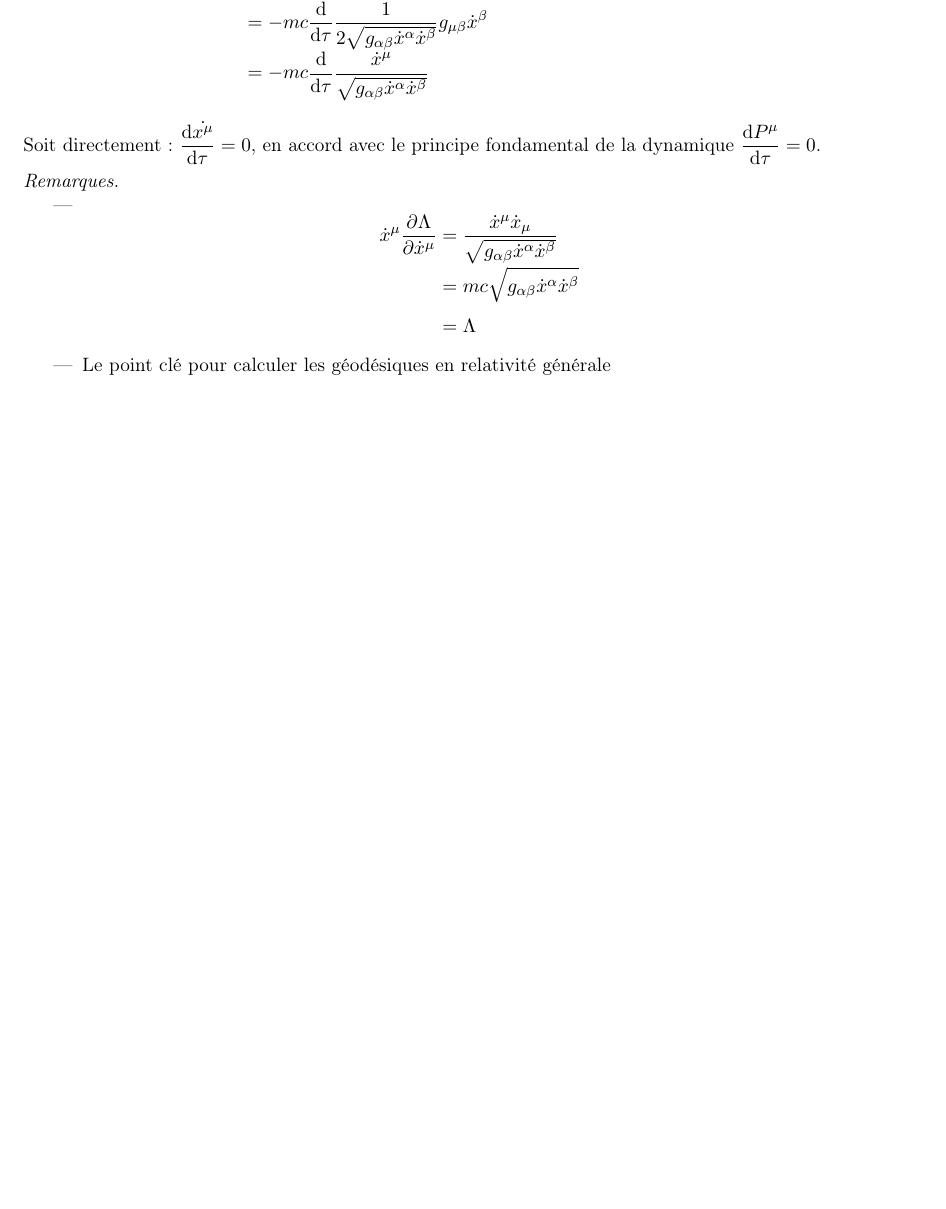
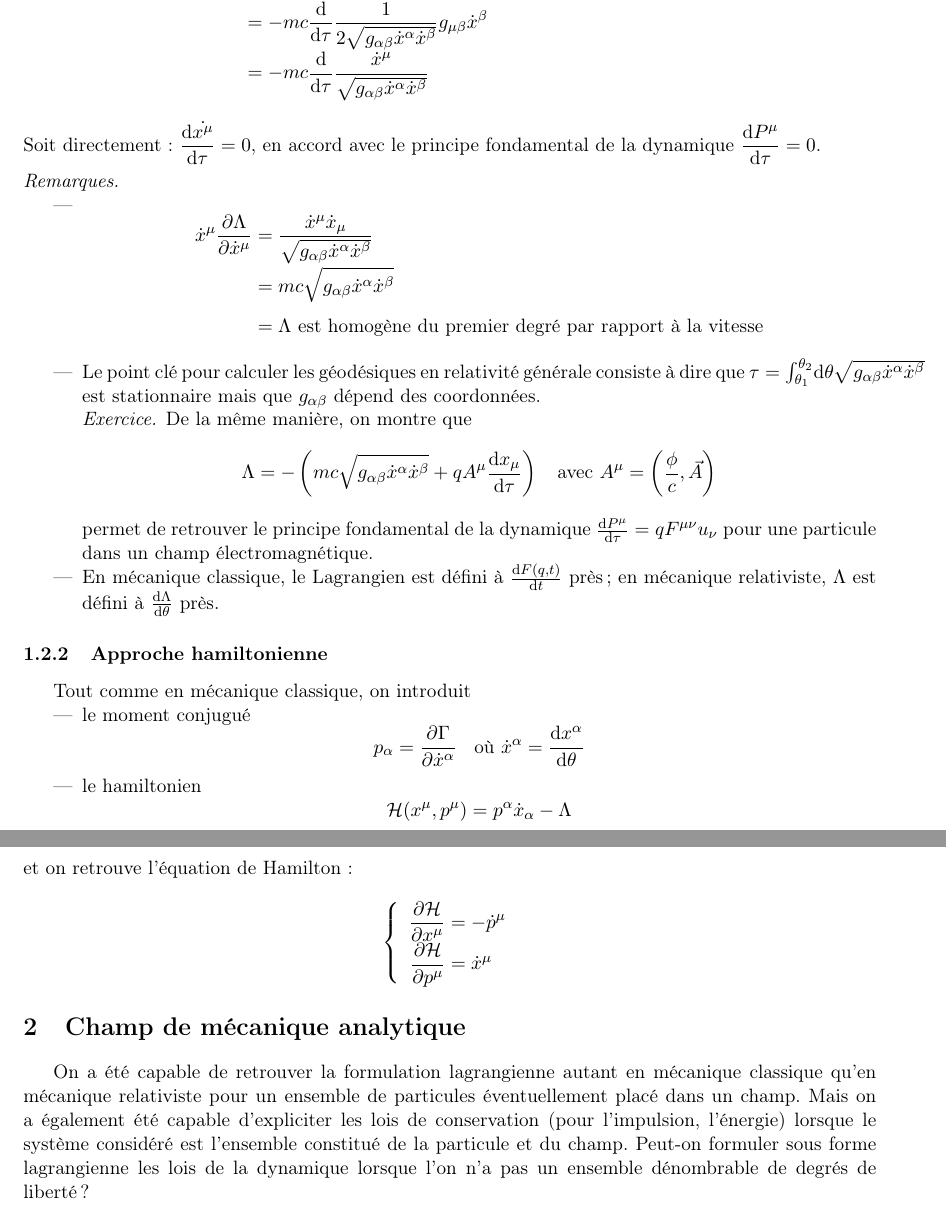
Before and after one commit to zuggg/Electrodynamics-M1, a LaTeX document (electrodynamics.tex, which reads chapitre3.tex): part of page 25 of 25 before the commit and two parts of pages 25 and 26 of 26 after it, the two joined at a grey line, cut so that both start at the same text, the shorter picture padded with empty space. Compiled offline with pdfLaTeX.

Commit message:
suite chapitre 3, -> section 2 : champ de mécanique analytique

```diff
--- a/chapitre3.tex
+++ b/chapitre3.tex
@@ -141,10 +141,41 @@ Soit directement : $\frac{\dif\dot{x^\mu}}{\dif\tau}=0$, en accord avec le princ
 			\begin{array}{r@{\;}l}
 				\dot{x}^\mu\frac{\partial\Lambda}{\partial\dot{x}^\mu}&=\frac{\dot{x}^\mu\dot{x}_\mu}{\sqrt{g_{\alpha\beta}\dot{x}^{\alpha}\dot{x}^{\beta}}}\\
 					&=mc\sqrt{g_{\alpha\beta}\dot{x}^{\alpha}\dot{x}^{\beta}}\\
-					&=\Lambda
+					&=\Lambda \text{ est homogène du premier degré par rapport à la vitesse}
 			\end{array}
 		$$
-		\item Le point clé pour calculer les géodésiques en relativité générale
-
+		\item {\txt Le point clé pour calculer les géodésiques en relativité générale consiste à dire que $\tau=\int_{\theta_1}^{\theta_2}\!\dif\theta\sqrt{g_{\alpha\beta}\dot{x}^{\alpha}\dot{x}^{\beta}}$ est stationnaire mais que $g_{\alpha\beta}$ dépend des coordonnées.}
+		\begin{exo}
+			{\txt De la m\^eme manière, on montre que
+			$$
+				\Lambda=-\left(mc\sqrt{g_{\alpha\beta}\dot{x}^{\alpha}\dot{x}^{\beta}}+qA^\mu\frac{\dif x_\mu}{\dif\tau}\right)\text{\hspace{10pt}avec }A^\mu=\left(\frac{\phi}{c},\vec{A}\right)
+			$$
+			permet de retrouver le principe fondamental de la dynamique $\frac{\dif P^\mu}{\dif\tau}=qF^{\mu\nu}u_\nu$ pour une particule dans un champ électromagnétique.}
+		\end{exo}
+		\item {\txt En mécanique classique, le Lagrangien est défini à $\frac{\dif F(q,t)}{\dif t}$ près ; en mécanique relativiste, $\Lambda$ est défini à $\frac{\dif\Lambda}{\dif\theta}$ près.}
 	\end{itemize}
 \end{remarks}
+
+\subsubsection{Approche hamiltonienne}
+Tout comme en mécanique classique, on introduit
+\begin{itemize}
+	\item le moment conjugué
+	$$
+		p_{\alpha}=\frac{\partial\Gamma}{\partial\dot{x}^{\alpha}}\text{\hspace{10pt}où 	}\dot{x}^{\alpha}=\frac{\dif x^{\alpha}}{\dif\theta}
+	$$
+	\item le hamiltonien
+	$$
+		\mathcal{H}(x^\mu,p^\mu)=p^{\alpha}\dot{x}_{\alpha}-\Lambda
+	$$
+\end{itemize}
+et on retrouve l'équation de Hamilton :
+$$
+	\left\{ \begin{array}{r@{\;}l}
+		\frac{\partial\mathcal{H}}{\partial x^\mu}&=-\dot{p}^\mu\\
+		\frac{\partial\mathcal{H}}{\partial p^\mu}&=\dot{x}^\mu\\
+	\end{array} \right.
+$$
+
+
+\section{Champ de mécanique analytique}
+On a été capable de retrouver la formulation lagrangienne autant en mécanique classique qu'en mécanique relativiste pour un ensemble de particules éventuellement placé dans un champ. Mais on a également été capable d'expliciter les lois de conservation (pour l'impulsion, l'énergie) lorsque le système considéré est l'ensemble constitué de la particule et du champ. Peut-on formuler sous forme lagrangienne les lois de la dynamique lorsque l'on n'a pas un ensemble dénombrable de degrés de liberté ?
```
